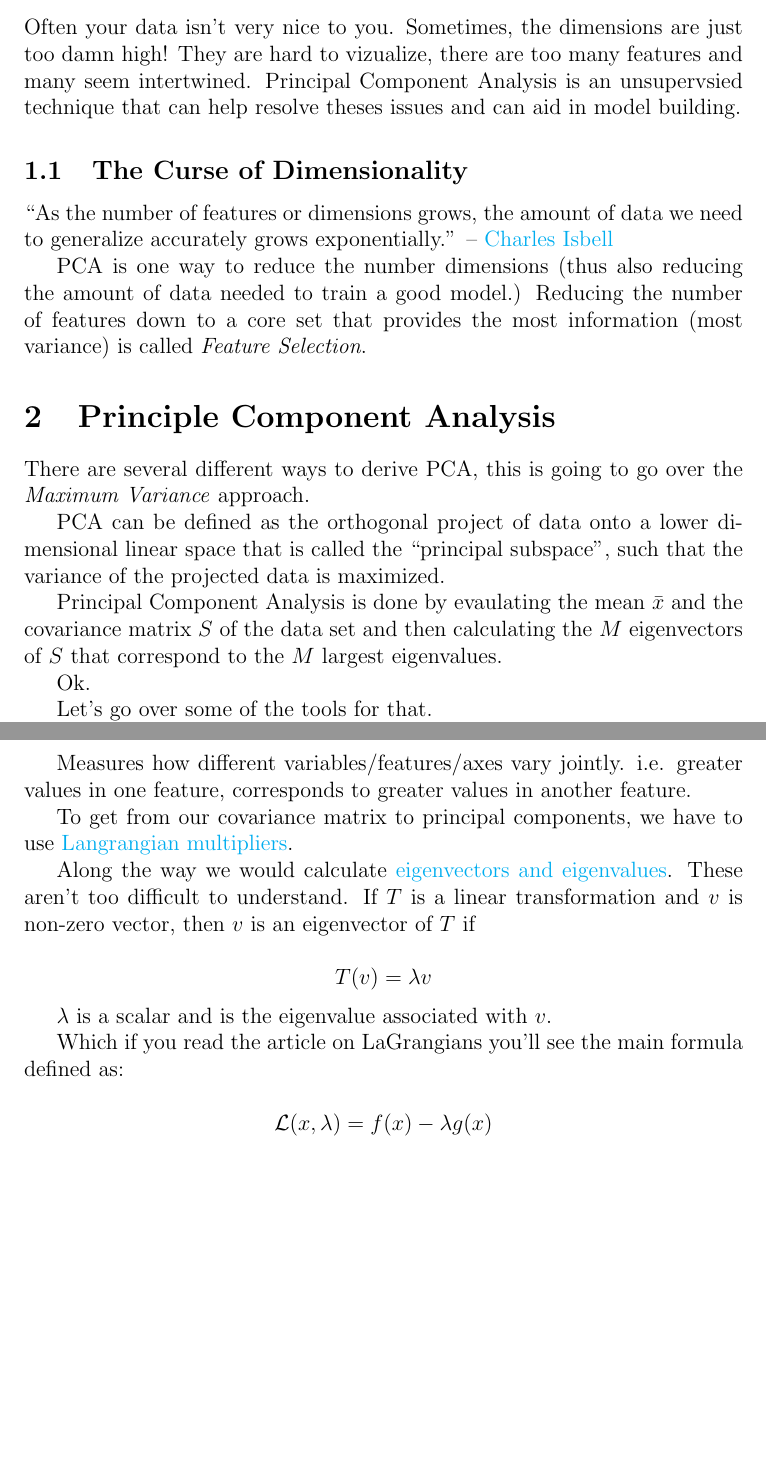
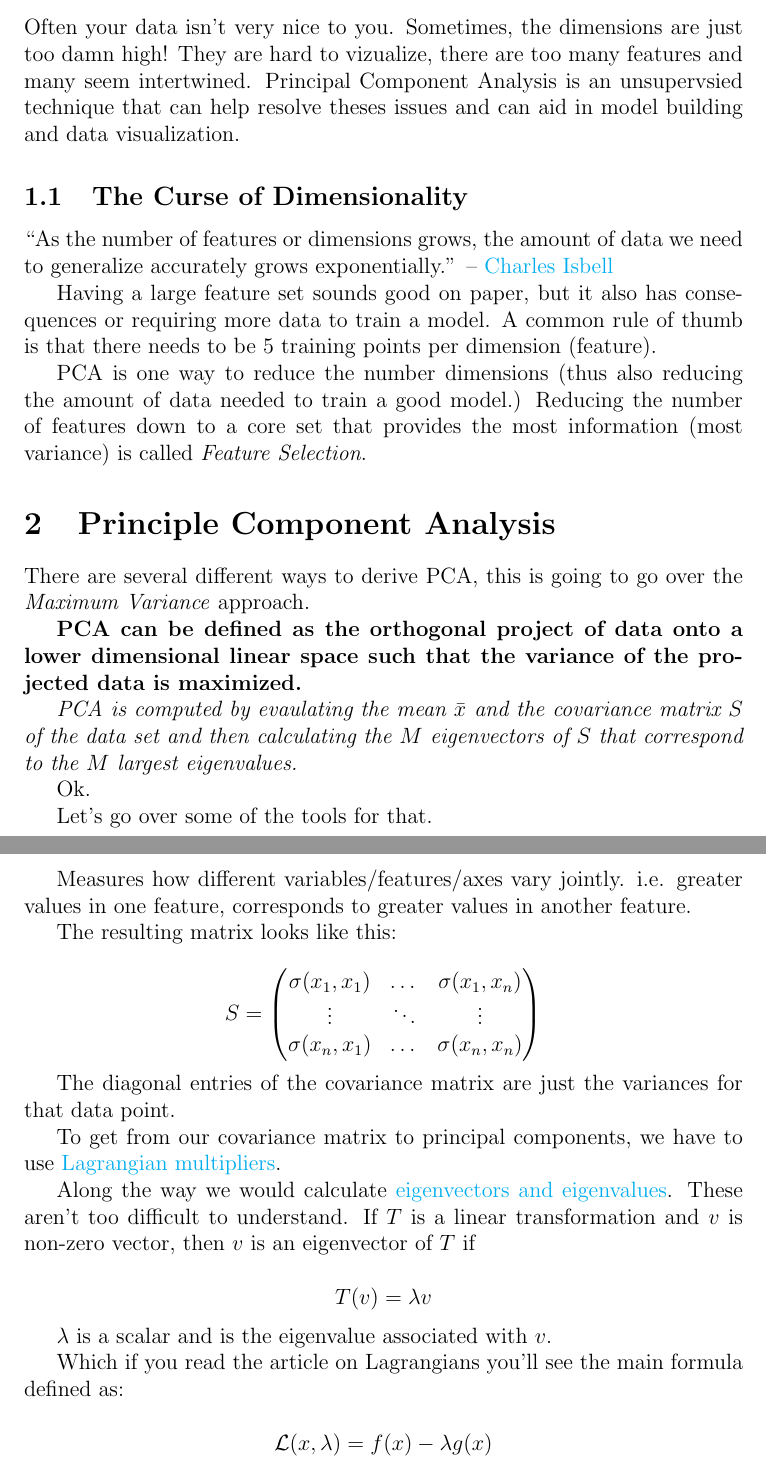
Before and after one commit to nathan-gilbert/ai-ml-guild-lab4, a LaTeX document (notes/lab4.tex): two parts of pages 1 and 2 of 2 before the commit and two parts of pages 1 and 2 of 3 after it, joined at a grey line, cut so that both start at the same text, the shorter picture padded with empty space. Compiled offline with pdfLaTeX.

Commit message:
working lab

```diff
--- a/notes/lab4.tex
+++ b/notes/lab4.tex
@@ -20,16 +20,20 @@ AI/ML Guild Lab \#4\\
 
 \section{Introduction}
 
-Often your data isn't very nice to you. Sometimes, the dimensions are just too damn
-high! They are hard to vizualize, there are too many features and many seem
-intertwined. Principal Component Analysis is an unsupervsied technique that can help
-resolve theses issues and can aid in model building.
+Often your data isn't very nice to you. Sometimes, the dimensions are just too
+damn high! They are hard to vizualize, there are too many features and many seem
+intertwined. Principal Component Analysis is an unsupervsied technique that can
+help resolve theses issues and can aid in model building and data visualization.
 
 \subsection{The Curse of Dimensionality}
 
 ``As the number of features or dimensions grows, the amount of data we need to
 generalize accurately grows exponentially.''
 -- \href{https://www.cc.gatech.edu/people/charles-isbell}{Charles Isbell}
+
+Having a large feature set sounds good on paper, but it also has consequences or
+requiring more data to train a model. A common rule of thumb is that there needs
+to be 5 training points per dimension (feature).
 
 PCA is one way to reduce the number dimensions (thus also reducing the amount of
 data needed to train a good model.) Reducing the number of features down to a
@@ -41,13 +45,12 @@ core set that provides the most information (most variance) is called
 There are several different ways to derive PCA, this is going to go over the
 \emph{Maximum Variance} approach.
 
-PCA can be defined as the orthogonal project of data onto a lower dimensional
-linear space that is called the ``principal subspace'', such that the variance
-of the projected data is maximized.
+\textbf{PCA can be defined as the orthogonal project of data onto a lower dimensional
+linear space such that the variance of the projected data is maximized.}
 
-Principal Component Analysis is done by evaulating the mean $\bar{x}$ and the
+\emph{PCA is computed by evaulating the mean $\bar{x}$ and the
 covariance matrix $S$ of the data set and then calculating the $M$ eigenvectors
-of $S$ that correspond to the $M$ largest eigenvalues.
+of $S$ that correspond to the $M$ largest eigenvalues.}
 
 Ok.
 
@@ -76,8 +79,21 @@ The covariance of our data:
 Measures how different variables/features/axes vary jointly. i.e. greater values
 in one feature, corresponds to greater values in another feature.
 
+The resulting matrix looks like this:
+
+\[
+S = \begin{pmatrix}
+    \sigma(x_1, x_1) & \dots & \sigma(x_1, x_n)\\
+    \vdots & \ddots & \vdots  \\
+    \sigma(x_n, x_1)  & \dots & \sigma(x_n, x_n)
+    \end{pmatrix}
+\]
+
+The diagonal entries of the covariance matrix are just the variances for that
+data point.
+
 To get from our covariance matrix to principal components, we have to use
-\href{https://en.wikipedia.org/wiki/Lagrange_multiplier}{Langrangian
+\href{https://en.wikipedia.org/wiki/Lagrange_multiplier}{Lagrangian
 multipliers}.
 
 Along the way we would calculate \href{https://en.wikipedia.org/wiki/Eigenvalues_and_eigenvectors}{eigenvectors and eigenvalues}.
@@ -90,7 +106,7 @@ $v$ is non-zero vector, then $v$ is an eigenvector of $T$ if
 
 $\lambda$ is a scalar and is the eigenvalue associated with $v$.
 
-Which if you read the article on LaGrangians you'll see the main formula defined
+Which if you read the article on Lagrangians you'll see the main formula defined
 as:
 
 \[
```
Also changed, not shown: notes/lab4.pdf, notes/lab4.tex (4 more changed lines), 1 other file.
